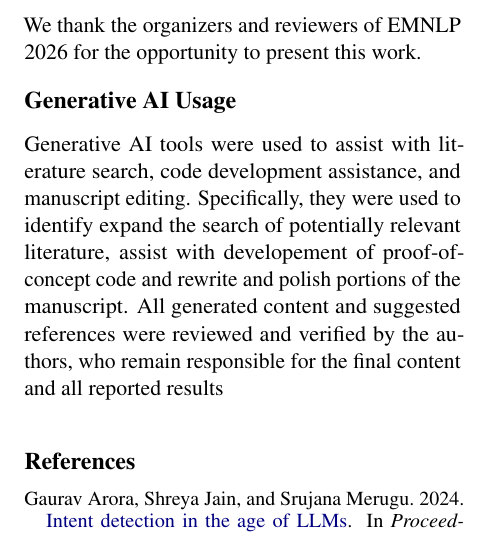
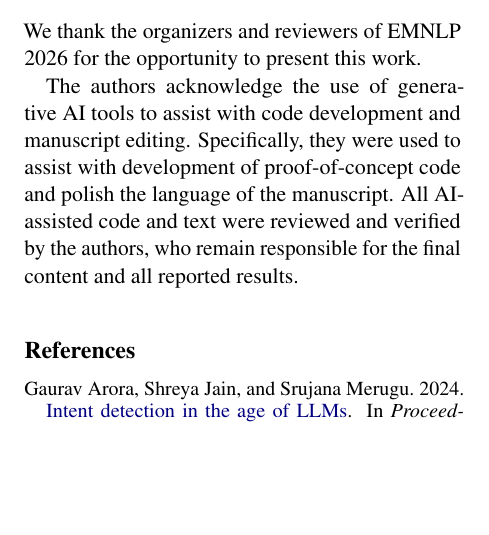
Before and after one commit to ashutoshrdwivedi/lora_scaling, a LaTeX paper (paper/main.tex): part of one column of page 8 of 11, cut so that both start at the same text, the shorter picture padded with empty space. Compiled offline with pdfLaTeX.

Commit message:
Updated Acknowlegement

```diff
--- a/paper/main.tex
+++ b/paper/main.tex
@@ -849,13 +849,10 @@ present in weight-merging approaches.
 We thank the organizers and reviewers of EMNLP 2026 for the opportunity to
 present this work.
 
-\section*{Generative AI Usage}
-
-Generative AI tools were used to assist with literature search, code development assistance, and manuscript editing.
-Specifically, they were used to identify expand the search of potentially relevant literature,
-assist with developement of proof-of-concept code and rewrite and polish portions of the manuscript.
-All generated content and suggested references were reviewed and verified by the authors,
-who remain responsible for the final content and all reported results
+The authors acknowledge the use of generative AI tools to assist with code development and manuscript editing.
+Specifically, they were used to assist with development of proof-of-concept code and polish the
+language of the manuscript. All AI-assisted code and text were reviewed and verified by the authors,
+who remain responsible for the final content and all reported results.
 
 % =============================================================================
 \bibliography{references}
```
